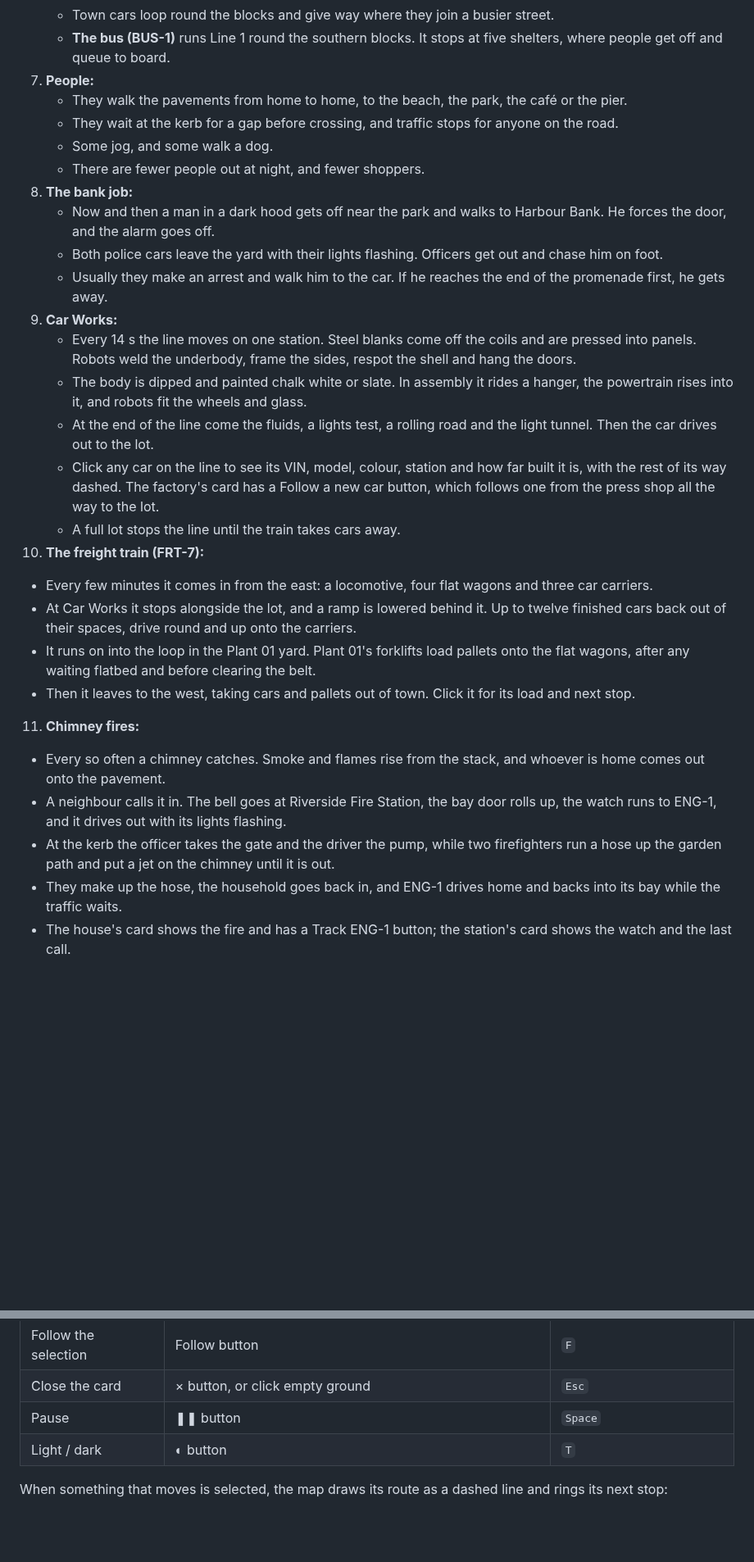
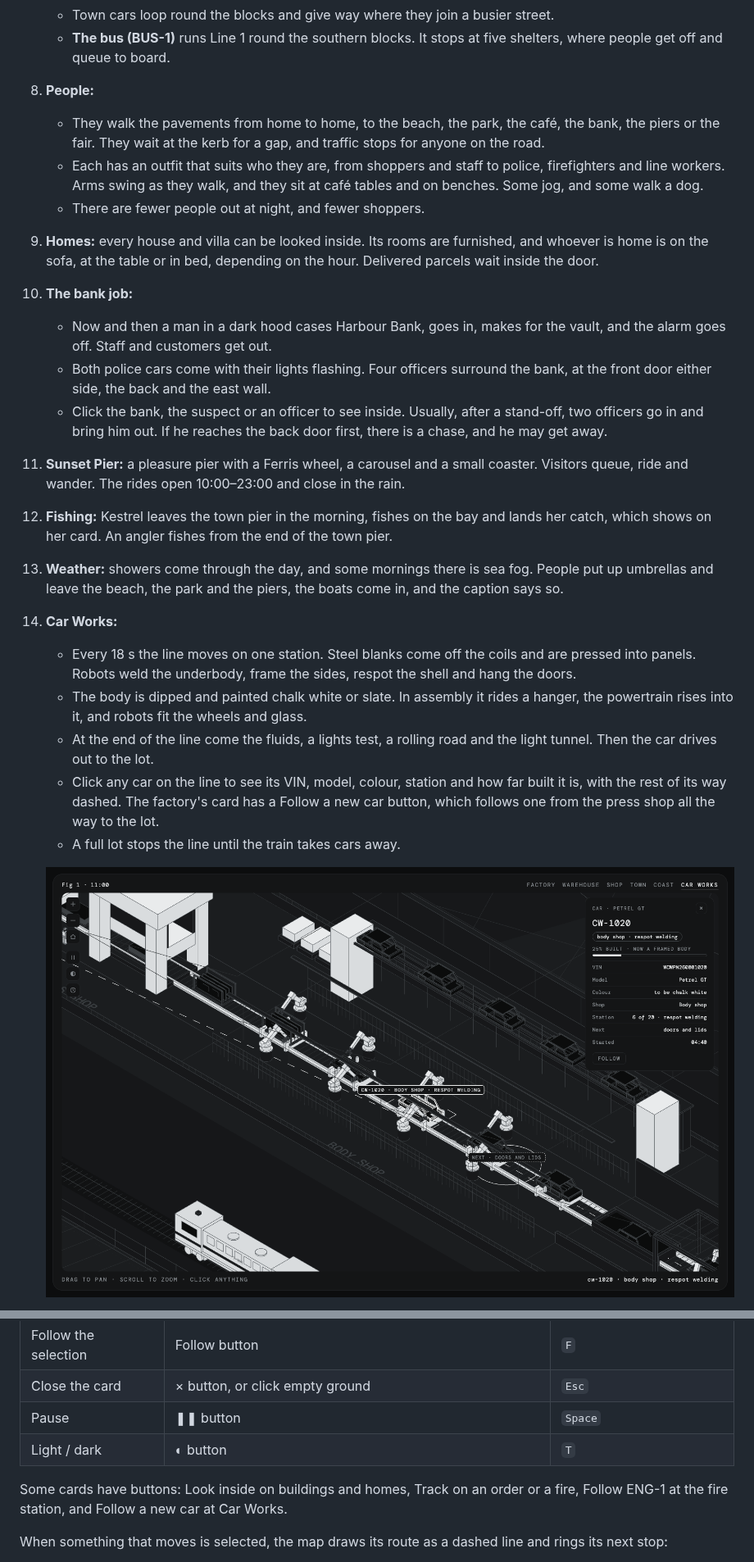
Before and after one commit to Khalidabdi1/factory, a Markdown page: README.md, 2 parts joined by grey strips. Shown at 82% size. Rendered like a GitHub page; pictures changed too: docs/car-works.png (added); blank space fills up the shorter version.

```diff
--- a/README.md
+++ b/README.md
@@ -63,29 +67,24 @@ The engine runs once per page load. React draws the plate, and the engine drives
    - Cars pass through on Riverside Rd and Coast Rd.
    - Town cars loop round the blocks and give way where they join a busier street.
    - **The bus (BUS-1)** runs Line 1 round the southern blocks. It stops at five shelters, where people get off and queue to board.
-7. **People:**
-   - They walk the pavements from home to home, to the beach, the park, the café or the pier.
-   - They wait at the kerb for a gap before crossing, and traffic stops for anyone on the road.
-   - Some jog, and some walk a dog.
+8. **People:**
+   - They walk the pavements from home to home, to the beach, the park, the café, the bank, the piers or the fair. They wait at the kerb for a gap, and traffic stops for anyone on the road.
+   - Each has an outfit that suits who they are, from shoppers and staff to police, firefighters and line workers. Arms swing as they walk, and they sit at café tables and on benches. Some jog, and some walk a dog.
    - There are fewer people out at night, and fewer shoppers.
-8. **The bank job:**
-   - Now and then a man in a dark hood gets off near the park and walks to Harbour Bank. He forces the door, and the alarm goes off.
-   - Both police cars leave the yard with their lights flashing. Officers get out and chase him on foot.
-   - Usually they make an arrest and walk him to the car. If he reaches the end of the promenade first, he gets away.
-9. **Car Works:**
-   - Every 14 s the line moves on one station. Steel blanks come off the coils and are pressed into panels. Robots weld the underbody, frame the sides, respot the shell and hang the doors.
-   - The body is dipped and painted chalk white or slate. In assembly it rides a hanger, the powertrain rises into it, and robots fit the wheels and glass.
-   - At the end of the line come the fluids, a lights test, a rolling road and the light tunnel. Then the car drives out to the lot.
-   - Click any car on the line to see its VIN, model, colour, station and how far built it is, with the rest of its way dashed. The factory's card has a Follow a new car button, which follows one from the press shop all the way to the lot.
-   - A full lot stops the line until the train takes cars away.
-10. **The freight train (FRT-7):**
-   - Every few minutes it comes in from the east: a locomotive, four flat wagons and three car carriers.
-   - At Car Works it stops alongside the lot, and a ramp is lowered behind it. Up to twelve finished cars back out of their spaces, drive round and up onto the carriers.
-   - It runs on into the loop in the Plant 01 yard. Plant 01's forklifts load pallets onto the flat wagons, after any waiting flatbed and before clearing the belt.
-   - Then it leaves to the west, taking cars and pallets out of town. Click it for its load and next stop.
-11. **Chimney fires:**
-   - Every so often a chimney catches. Smoke and flames rise from the stack, and whoever is home comes out onto the pavement.
-   - A neighbour calls it in. The bell goes at Riverside Fire Station, the bay door rolls up, the watch runs to ENG-1, and it drives out with its lights flashing.
-   - At the kerb the officer takes the gate and the driver the pump, while two firefighters run a hose up the garden path and put a jet on the chimney until it is out.
-   - They make up the hose, the household goes back in, and ENG-1 drives home and backs into its bay while the traffic waits.
-   - The house's card shows the fire and has a Track ENG-1 button; the station's card shows the watch and the last call.
+9. **Homes:** every house and villa can be looked inside. Its rooms are furnished, and whoever is home is on the sofa, at the table or in bed, depending on the hour. Delivered parcels wait inside the door.
+10. **The bank job:**
+    - Now and then a man in a dark hood cases Harbour Bank, goes in, makes for the vault, and the alarm goes off. Staff and customers get out.
+    - Both police cars come with their lights flashing. Four officers surround the bank, at the front door either side, the back and the east wall.
+    - Click the bank, the suspect or an officer to see inside. Usually, after a stand-off, two officers go in and bring him out. If he reaches the back door first, there is a chase, and he may get away.
+11. **Sunset Pier:** a pleasure pier with a Ferris wheel, a carousel and a small coaster. Visitors queue, ride and wander. The rides open 10:00–23:00 and close in the rain.
+12. **Fishing:** Kestrel leaves the town pier in the morning, fishes on the bay and lands her catch, which shows on her card. An angler fishes from the end of the town pier.
+13. **Weather:** showers come through the day, and some mornings there is sea fog. People put up umbrellas and leave the beach, the park and the piers, the boats come in, and the caption says so.
+14. **Car Works:**
+    - Every 18 s the line moves on one station. Steel blanks come off the coils and are pressed into panels. Robots weld the underbody, frame the sides, respot the shell and hang the doors.
+    - The body is dipped and painted chalk white or slate. In assembly it rides a hanger, the powertrain rises into it, and robots fit the wheels and glass.
+    - At the end of the line come the fluids, a lights test, a rolling road and the light tunnel. Then the car drives out to the lot.
+    - Click any car on the line to see its VIN, model, colour, station and how far built it is, with the rest of its way dashed. The factory's card has a Follow a new car button, which follows one from the press shop all the way to the lot.
+    - A full lot stops the line until the train takes cars away.
+
+    ![Car Works opened up: the body shop's welding robots either side of the line, a car selected at the respot station with the rest of its way dashed, shells riding the overhead buffer, and the freight train passing below](docs/car-works.png)
+
@@ -110,6 +120,8 @@ Each stage only runs as fast as the next one lets it:
 | Pause | ❚❚ button | `Space` |
 | Light / dark | ◐ button | `T` |
 
+Some cards have buttons: Look inside on buildings and homes, Track on an order or a fire, Follow ENG-1 at the fire station, and Follow a new car at Car Works.
+
 When something that moves is selected, the map draws its route as a dashed line and rings its next stop:
 - Trucks and the bus show their whole loop.
 - Cars, forklifts and people show the way ahead.
```
Also changed, not shown: other parts of README.md (+31 -12 lines), AGENTS.md (+5 -6 lines), docs/factory-yard.png.
